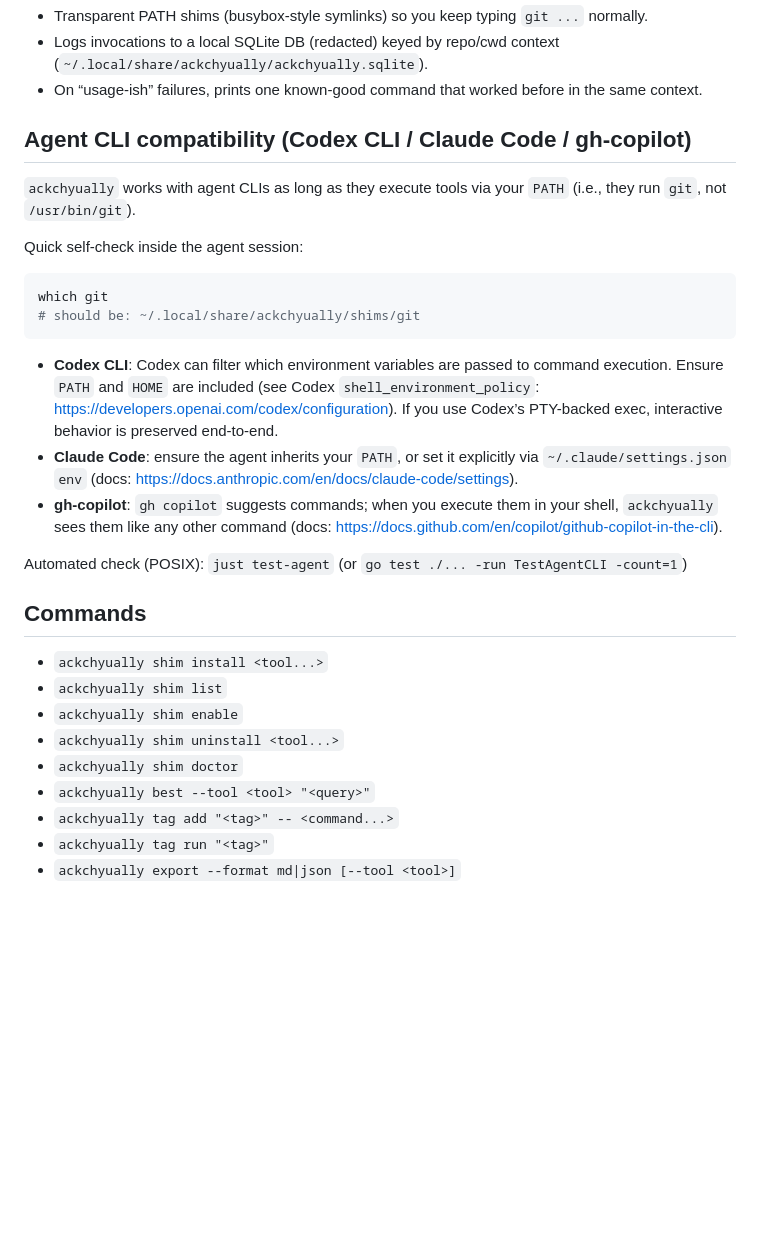
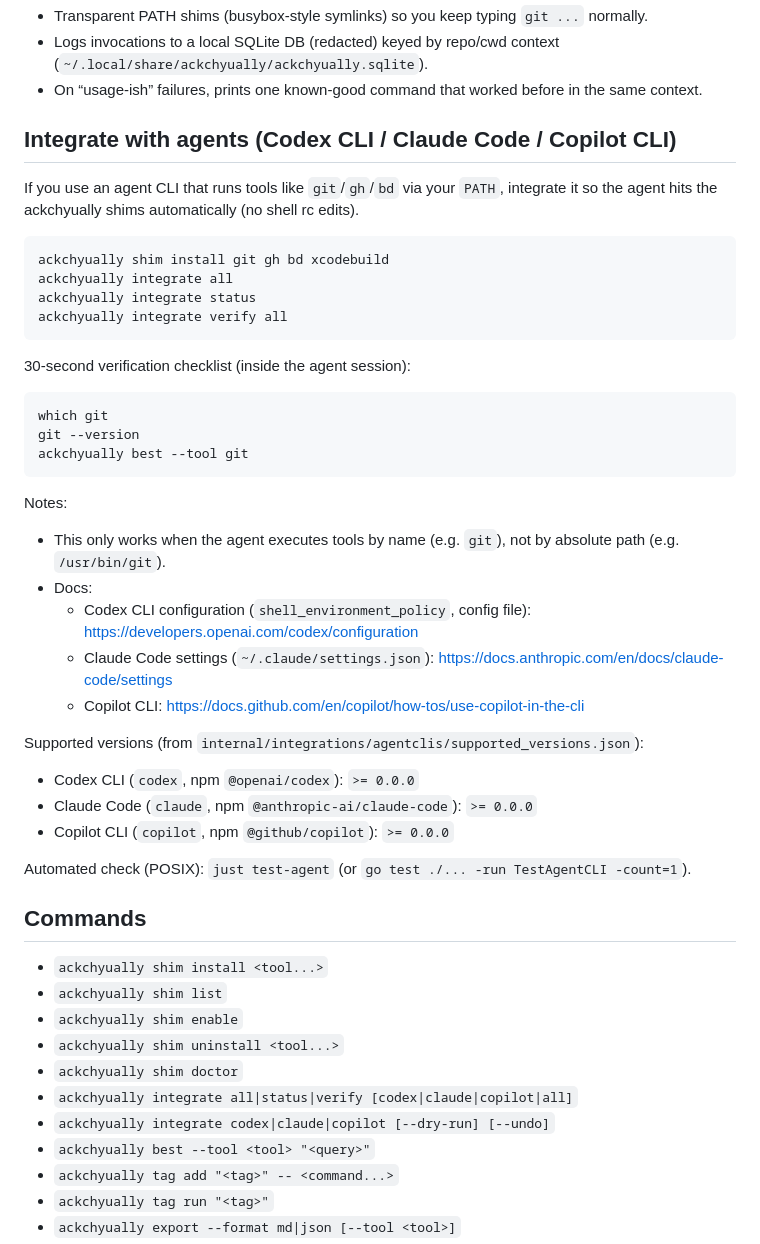
Before and after one commit to joelklabo/ackchyually, a Markdown page: README.md, the part around the change. Drawn GitHub-style; blank space fills up the shorter version.

Commit message:
ackchyually-119: Agent-first onboarding

````diff
--- a/README.md
+++ b/README.md
@@ -123,20 +123,36 @@ fix: something
 - Logs invocations to a local SQLite DB (redacted) keyed by repo/cwd context (`~/.local/share/ackchyually/ackchyually.sqlite`).
 - On “usage-ish” failures, prints one known-good command that worked before in the same context.
 
-## Agent CLI compatibility (Codex CLI / Claude Code / gh-copilot)
-`ackchyually` works with agent CLIs as long as they execute tools via your `PATH` (i.e., they run `git`, not `/usr/bin/git`).
+## Integrate with agents (Codex CLI / Claude Code / Copilot CLI)
+If you use an agent CLI that runs tools like `git`/`gh`/`bd` via your `PATH`, integrate it so the agent hits the ackchyually shims automatically (no shell rc edits).
 
-Quick self-check inside the agent session:
+```sh
+ackchyually shim install git gh bd xcodebuild
+ackchyually integrate all
+ackchyually integrate status
+ackchyually integrate verify all
+```
+
+30-second verification checklist (inside the agent session):
 ```sh
 which git
-# should be: ~/.local/share/ackchyually/shims/git
+git --version
+ackchyually best --tool git
 ```
 
-- **Codex CLI**: Codex can filter which environment variables are passed to command execution. Ensure `PATH` and `HOME` are included (see Codex `shell_environment_policy`: https://developers.openai.com/codex/configuration). If you use Codex’s PTY-backed exec, interactive behavior is preserved end-to-end.
-- **Claude Code**: ensure the agent inherits your `PATH`, or set it explicitly via `~/.claude/settings.json` `env` (docs: https://docs.anthropic.com/en/docs/claude-code/settings).
-- **gh-copilot**: `gh copilot` suggests commands; when you execute them in your shell, `ackchyually` sees them like any other command (docs: https://docs.github.com/en/copilot/github-copilot-in-the-cli).
+Notes:
+- This only works when the agent executes tools by name (e.g. `git`), not by absolute path (e.g. `/usr/bin/git`).
+- Docs:
+  - Codex CLI configuration (`shell_environment_policy`, config file): https://developers.openai.com/codex/configuration
+  - Claude Code settings (`~/.claude/settings.json`): https://docs.anthropic.com/en/docs/claude-code/settings
+  - Copilot CLI: https://docs.github.com/en/copilot/how-tos/use-copilot-in-the-cli
 
-Automated check (POSIX): `just test-agent` (or `go test ./... -run TestAgentCLI -count=1`)
+Supported versions (from `internal/integrations/agentclis/supported_versions.json`):
+- Codex CLI (`codex`, npm `@openai/codex`): `>= 0.0.0`
+- Claude Code (`claude`, npm `@anthropic-ai/claude-code`): `>= 0.0.0`
+- Copilot CLI (`copilot`, npm `@github/copilot`): `>= 0.0.0`
+
+Automated check (POSIX): `just test-agent` (or `go test ./... -run TestAgentCLI -count=1`).
 
 ## Commands
 - `ackchyually shim install <tool...>`
@@ -144,6 +160,8 @@ Automated check (POSIX): `just test-agent` (or `go test ./... -run TestAgentCLI
 - `ackchyually shim enable`
 - `ackchyually shim uninstall <tool...>`
 - `ackchyually shim doctor`
+- `ackchyually integrate all|status|verify [codex|claude|copilot|all]`
+- `ackchyually integrate codex|claude|copilot [--dry-run] [--undo]`
 - `ackchyually best --tool <tool> "<query>"`
 - `ackchyually tag add "<tag>" -- <command...>`
 - `ackchyually tag run "<tag>"`
````
